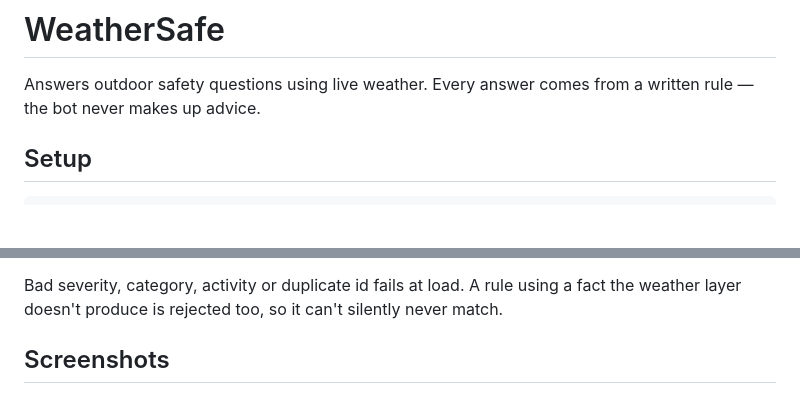
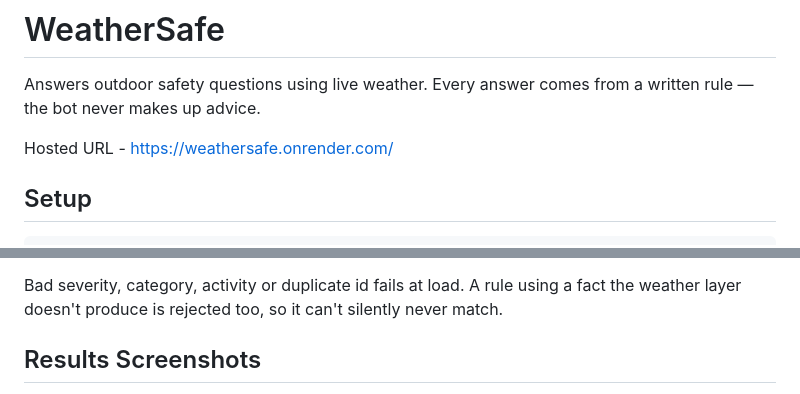
Before and after one commit to Santhosh121805/Weathersafe-medibuddyassignment, a Markdown page: README.md, 2 parts joined by grey strips. Rendered like a GitHub page; blank space fills up the shorter version.

```diff
--- a/README.md
+++ b/README.md
@@ -2,6 +2,8 @@
 
 Answers outdoor safety questions using live weather. Every answer comes from a
 written rule — the bot never makes up advice.
+
+Hosted URL - https://weathersafe.onrender.com/
 
 ## Setup
 
@@ -149,5 +151,5 @@ Bad severity, category, activity or duplicate id fails at load. A rule using a
 fact the weather layer doesn't produce is rejected too, so it can't silently
 never match.
 
-## Screenshots
+## Results Screenshots
 
```
Also changed, not shown: other parts of README.md (+4 -4 lines).
